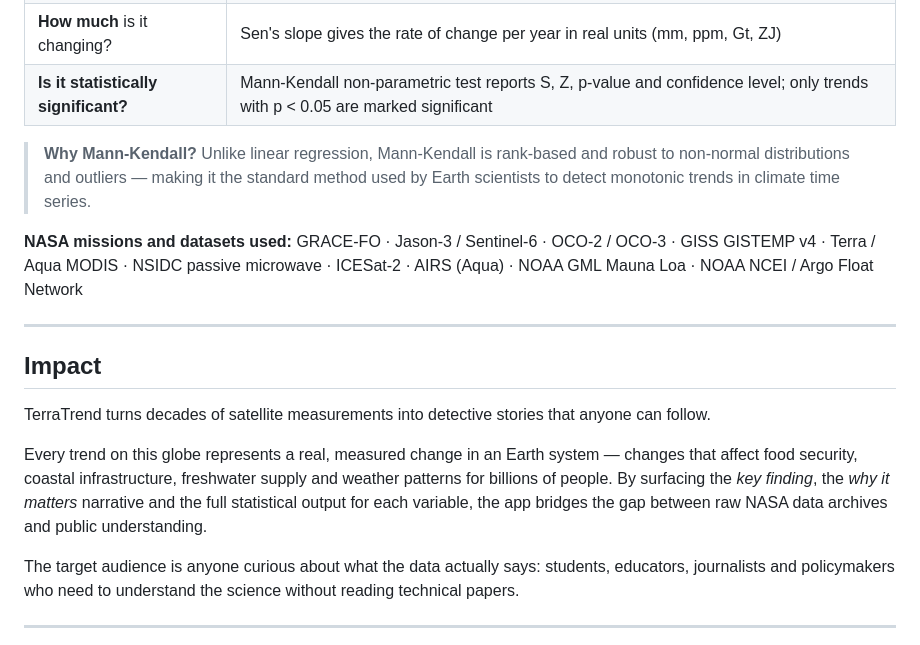
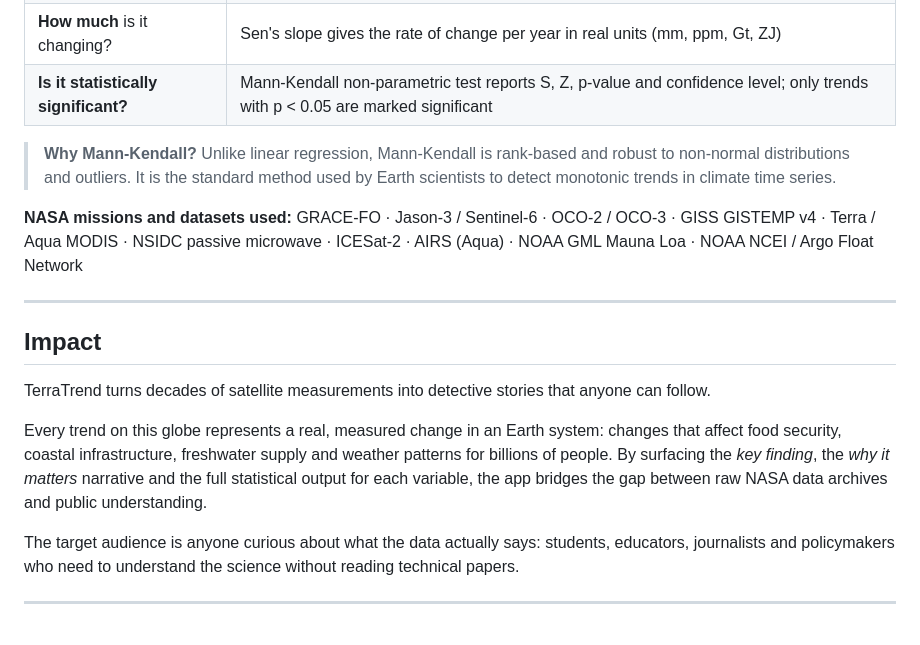
Before and after one commit to GOHSUNJIN/TerraTrend, a Markdown page: README.md, the part around one of its changes. Rendered like a GitHub page.

```diff
--- a/README.md
+++ b/README.md
@@ -33,7 +33,7 @@ The *Be an Earth System Trend Detective* challenge asks teams to use NASA data t
 | **How much** is it changing? | Sen's slope gives the rate of change per year in real units (mm, ppm, Gt, ZJ) |
 | **Is it statistically significant?** | Mann-Kendall non-parametric test reports S, Z, p-value and confidence level; only trends with p < 0.05 are marked significant |
 
-> **Why Mann-Kendall?** Unlike linear regression, Mann-Kendall is rank-based and robust to non-normal distributions and outliers — making it the standard method used by Earth scientists to detect monotonic trends in climate time series.
+> **Why Mann-Kendall?** Unlike linear regression, Mann-Kendall is rank-based and robust to non-normal distributions and outliers. It is the standard method used by Earth scientists to detect monotonic trends in climate time series.
 
 **NASA missions and datasets used:** GRACE-FO · Jason-3 / Sentinel-6 · OCO-2 / OCO-3 · GISS GISTEMP v4 · Terra / Aqua MODIS · NSIDC passive microwave · ICESat-2 · AIRS (Aqua) · NOAA GML Mauna Loa · NOAA NCEI / Argo Float Network
 
@@ -43,7 +43,7 @@ The *Be an Earth System Trend Detective* challenge asks teams to use NASA data t
 
 TerraTrend turns decades of satellite measurements into detective stories that anyone can follow.
 
-Every trend on this globe represents a real, measured change in an Earth system — changes that affect food security, coastal infrastructure, freshwater supply and weather patterns for billions of people. By surfacing the *key finding*, the *why it matters* narrative and the full statistical output for each variable, the app bridges the gap between raw NASA data archives and public understanding.
+Every trend on this globe represents a real, measured change in an Earth system: changes that affect food security, coastal infrastructure, freshwater supply and weather patterns for billions of people. By surfacing the *key finding*, the *why it matters* narrative and the full statistical output for each variable, the app bridges the gap between raw NASA data archives and public understanding.
 
 The target audience is anyone curious about what the data actually says: students, educators, journalists and policymakers who need to understand the science without reading technical papers.
 
```
Also changed, not shown: other parts of README.md (+8 -4 lines).
